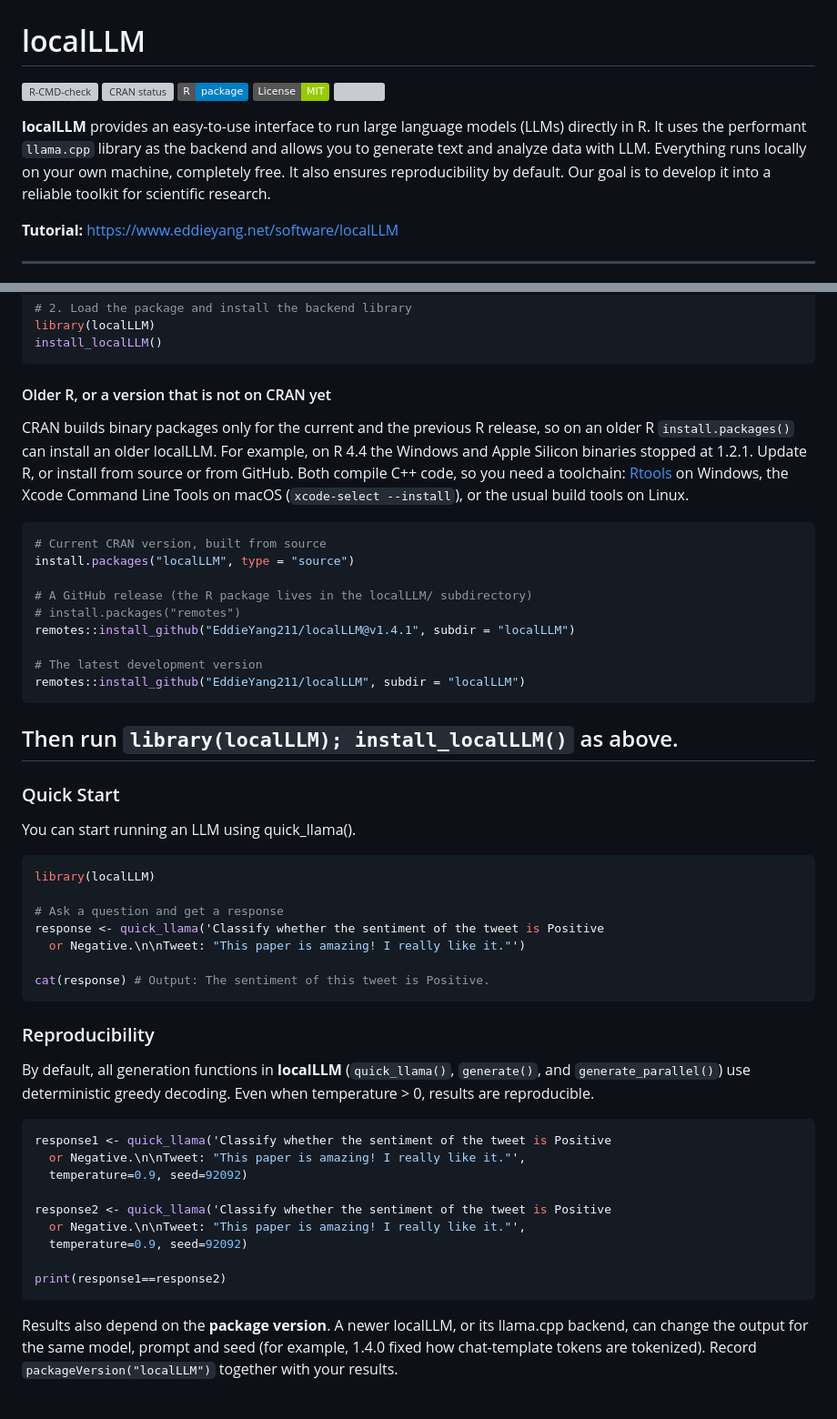
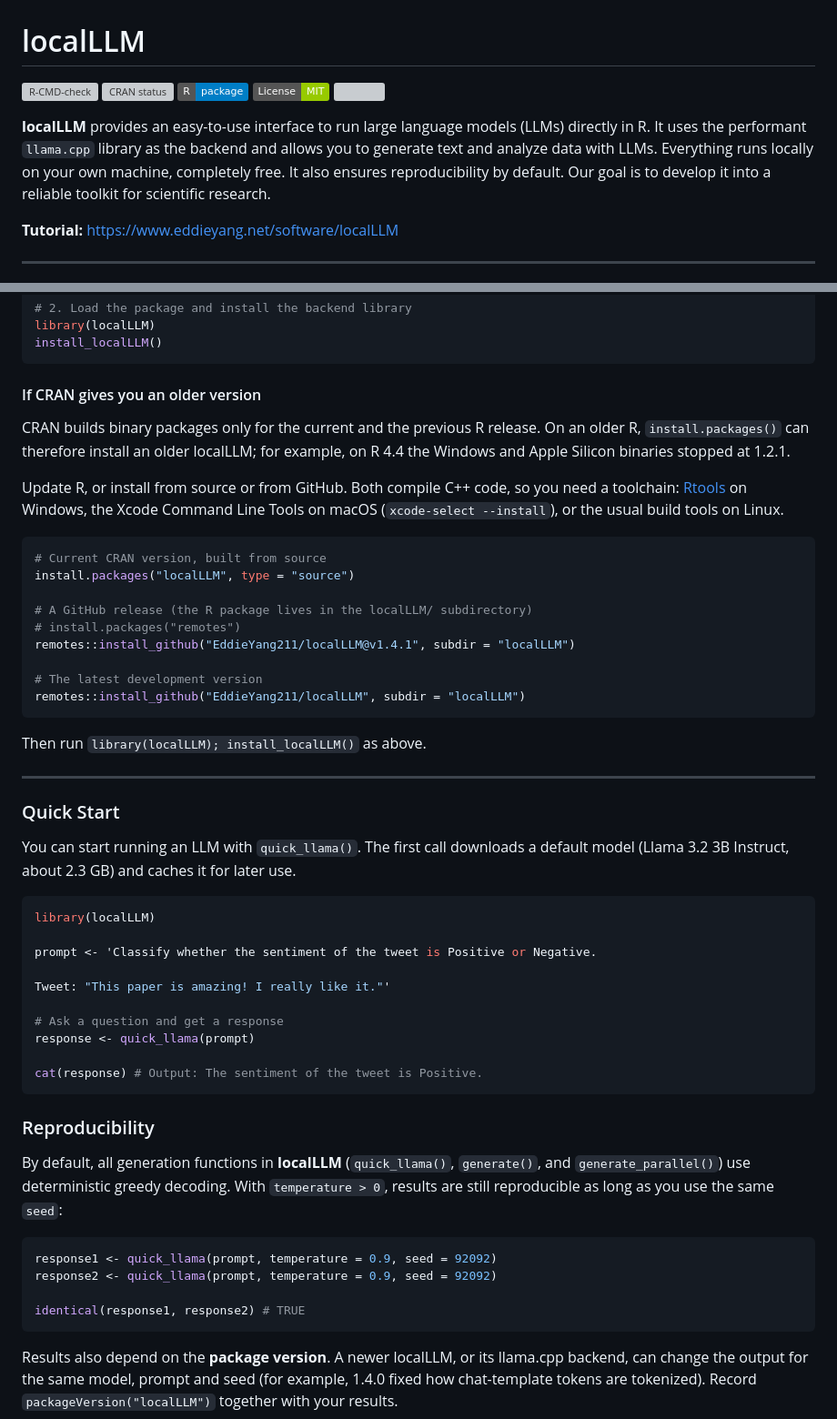
Before and after one commit to EddieYang211/localLLM, a Markdown page: README.md, 2 parts joined by grey strips. Shown at 91% size. GitHub-like rendering; badges without logos; grey boxes are pictures that could not be loaded.

Commit message:
README: fix heading and license link, clarify quick start and reproducibility

````diff
--- a/README.md
+++ b/README.md
@@ -7,6 +7,6 @@
 [![](https://cranlogs.r-pkg.org/badges/grand-total/localLLM)](https://cran.r-project.org/package=localLLM)
 
-**localLLM** provides an easy-to-use interface to run large language models (LLMs) directly in R. It uses the performant `llama.cpp` library as the backend and allows you to generate text and analyze data with LLM. Everything runs locally on your own machine, completely free. It also ensures reproducibility by default. Our goal is to develop it into a reliable toolkit for scientific research.
+**localLLM** provides an easy-to-use interface to run large language models (LLMs) directly in R. It uses the performant `llama.cpp` library as the backend and allows you to generate text and analyze data with LLMs. Everything runs locally on your own machine, completely free. It also ensures reproducibility by default. Our goal is to develop it into a reliable toolkit for scientific research.
 
 **Tutorial:** https://www.eddieyang.net/software/localLLM
 
@@ -25,9 +25,11 @@ library(localLLM)
 install_localLLM()
 ```
 
-#### Older R, or a version that is not on CRAN yet
+#### If CRAN gives you an older version
 
-CRAN builds binary packages only for the current and the previous R release, so on an older R `install.packages()` can install an older localLLM. For example, on R 4.4 the Windows and Apple Silicon binaries stopped at 1.2.1. Update R, or install from source or from GitHub. Both compile C++ code, so you need a toolchain: [Rtools](https://cran.r-project.org/bin/windows/Rtools/) on Windows, the Xcode Command Line Tools on macOS (`xcode-select --install`), or the usual build tools on Linux.
+CRAN builds binary packages only for the current and the previous R release. On an older R, `install.packages()` can therefore install an older localLLM; for example, on R 4.4 the Windows and Apple Silicon binaries stopped at 1.2.1.
+
+Update R, or install from source or from GitHub. Both compile C++ code, so you need a toolchain: [Rtools](https://cran.r-project.org/bin/windows/Rtools/) on Windows, the Xcode Command Line Tools on macOS (`xcode-select --install`), or the usual build tools on Linux.
 
 ```r
 # Current CRAN version, built from source
@@ -42,36 +44,35 @@ remotes::install_github("EddieYang211/localLLM", subdir = "localLLM")
 ```
 
 Then run `library(localLLM); install_localLLM()` as above.
+
 ---
 
 ### Quick Start
 
-You can start running an LLM using quick_llama().
+You can start running an LLM with `quick_llama()`. The first call downloads a default model (Llama 3.2 3B Instruct, about 2.3 GB) and caches it for later use.
 
 ```r
 library(localLLM)
 
+prompt <- 'Classify whether the sentiment of the tweet is Positive or Negative.
+
+Tweet: "This paper is amazing! I really like it."'
+
 # Ask a question and get a response
-response <- quick_llama('Classify whether the sentiment of the tweet is Positive
-  or Negative.\n\nTweet: "This paper is amazing! I really like it."')
+response <- quick_llama(prompt)
 
-cat(response) # Output: The sentiment of this tweet is Positive.
+cat(response) # Output: The sentiment of the tweet is Positive.
 ```
 
 ### Reproducibility
 
-By default, all generation functions in **localLLM** (`quick_llama()`, `generate()`, and `generate_parallel()`) use deterministic greedy decoding. Even when temperature > 0, results are reproducible.
+By default, all generation functions in **localLLM** (`quick_llama()`, `generate()`, and `generate_parallel()`) use deterministic greedy decoding. With `temperature > 0`, results are still reproducible as long as you use the same `seed`:
 
 ```r
-response1 <- quick_llama('Classify whether the sentiment of the tweet is Positive
-  or Negative.\n\nTweet: "This paper is amazing! I really like it."',
-  temperature=0.9, seed=92092)
+response1 <- quick_llama(prompt, temperature = 0.9, seed = 92092)
+response2 <- quick_llama(prompt, temperature = 0.9, seed = 92092)
 
-response2 <- quick_llama('Classify whether the sentiment of the tweet is Positive
-  or Negative.\n\nTweet: "This paper is amazing! I really like it."',
-  temperature=0.9, seed=92092)
-
-print(response1==response2)
+identical(response1, response2) # TRUE
 ```
 
 Results also depend on the **package version**. A newer localLLM, or its llama.cpp backend, can change the output for the same model, prompt and seed (for example, 1.4.0 fixed how chat-template tokens are tokenized). Record `packageVersion("localLLM")` together with your results.
````
Also changed, not shown: other parts of README.md (+3 -3 lines), localLLM/README.md (+20 -19 lines).
